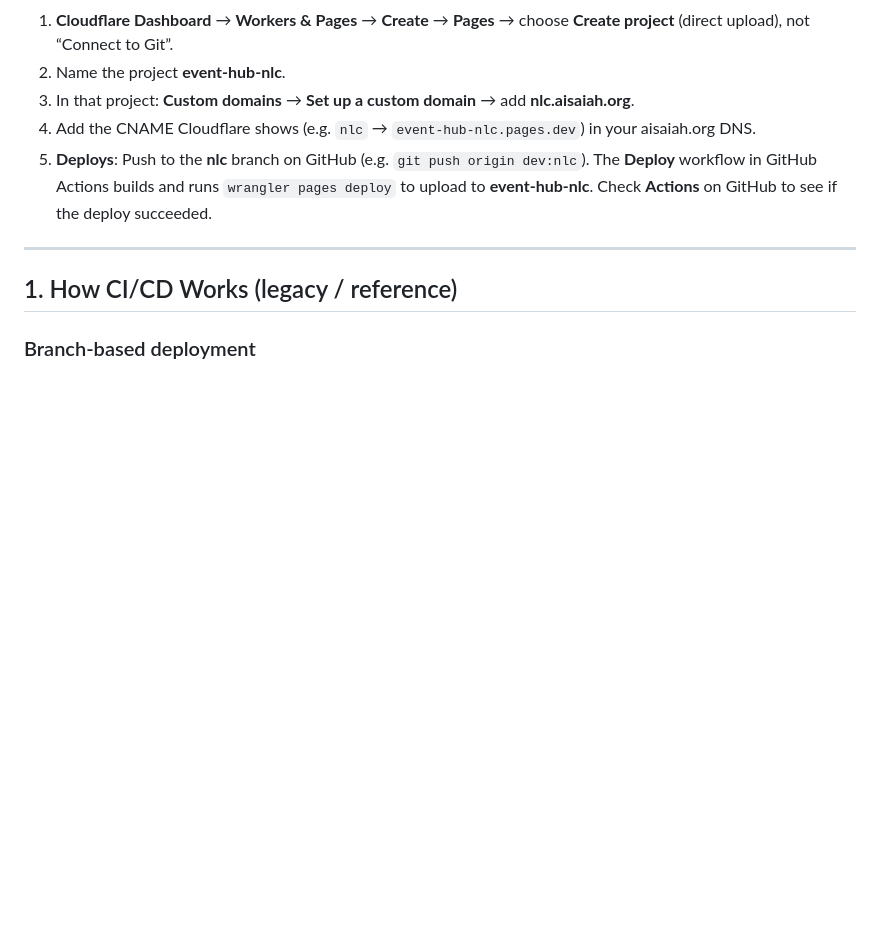
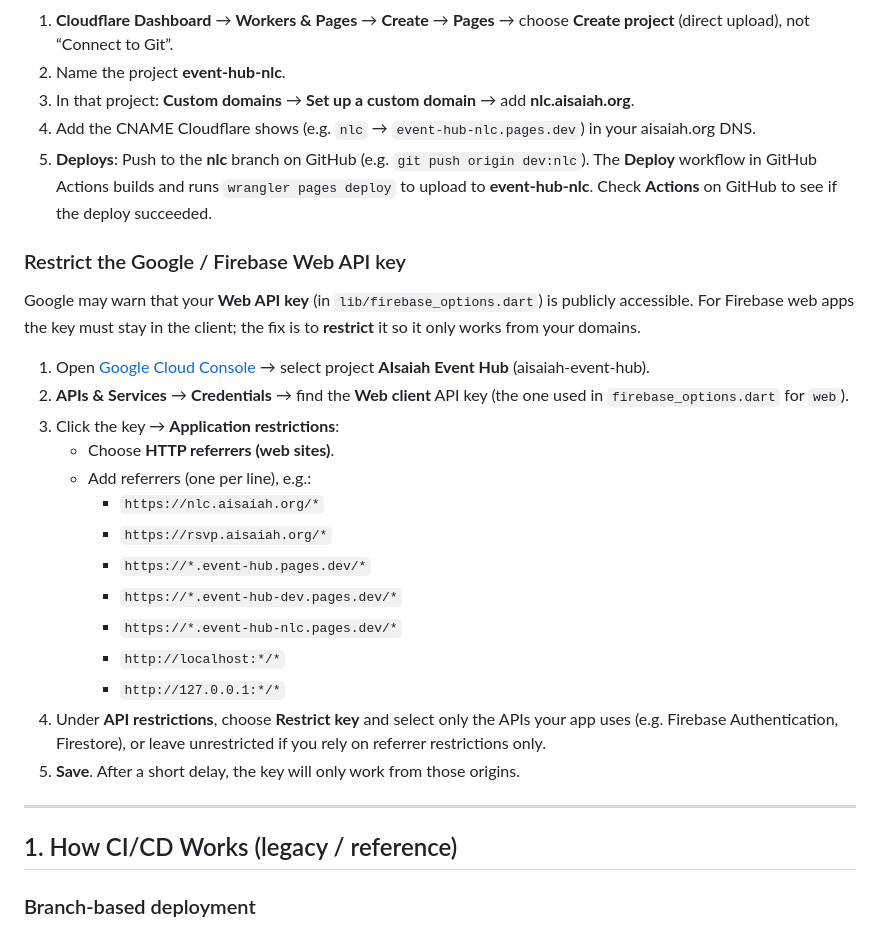
Before and after one commit to aisaiah-ai/event-hub, a Markdown page: docs/DEPLOYMENT.md, the part around the change. Rendered like a GitHub page; blank space fills up the shorter version.

Commit message:
Docs: restrict Firebase Web API key (HTTP referrers)
Co-authored-by: Cursor <cursoragent@cursor.com>

```diff
--- a/docs/DEPLOYMENT.md
+++ b/docs/DEPLOYMENT.md
@@ -21,6 +21,25 @@ Create the Pages project in Cloudflare **without** connecting a Git repo — we
 3. In that project: **Custom domains** → **Set up a custom domain** → add **nlc.aisaiah.org**.
 4. Add the CNAME Cloudflare shows (e.g. `nlc` → `event-hub-nlc.pages.dev`) in your aisaiah.org DNS.
 5. **Deploys**: Push to the **nlc** branch on GitHub (e.g. `git push origin dev:nlc`). The **Deploy** workflow in GitHub Actions builds and runs `wrangler pages deploy` to upload to **event-hub-nlc**. Check **Actions** on GitHub to see if the deploy succeeded.
+
+### Restrict the Google / Firebase Web API key
+
+Google may warn that your **Web API key** (in `lib/firebase_options.dart`) is publicly accessible. For Firebase web apps the key must stay in the client; the fix is to **restrict** it so it only works from your domains.
+
+1. Open [Google Cloud Console](https://console.cloud.google.com/) → select project **AIsaiah Event Hub** (aisaiah-event-hub).
+2. **APIs & Services** → **Credentials** → find the **Web client** API key (the one used in `firebase_options.dart` for `web`).
+3. Click the key → **Application restrictions**:
+   - Choose **HTTP referrers (web sites)**.
+   - Add referrers (one per line), e.g.:
+     - `https://nlc.aisaiah.org/*`
+     - `https://rsvp.aisaiah.org/*`
+     - `https://*.event-hub.pages.dev/*`
+     - `https://*.event-hub-dev.pages.dev/*`
+     - `https://*.event-hub-nlc.pages.dev/*`
+     - `http://localhost:*/*`
+     - `http://127.0.0.1:*/*`
+4. Under **API restrictions**, choose **Restrict key** and select only the APIs your app uses (e.g. Firebase Authentication, Firestore), or leave unrestricted if you rely on referrer restrictions only.
+5. **Save**. After a short delay, the key will only work from those origins.
 
 ---
 
```
